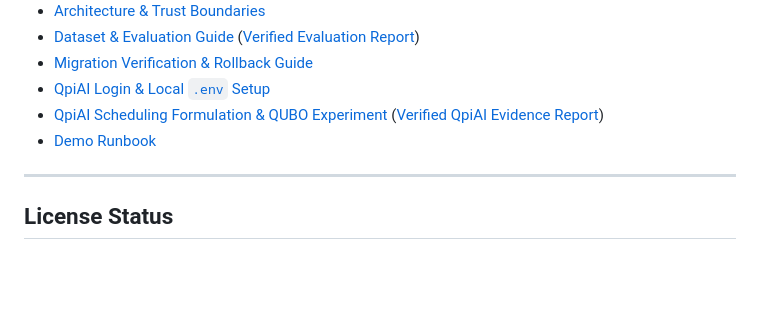
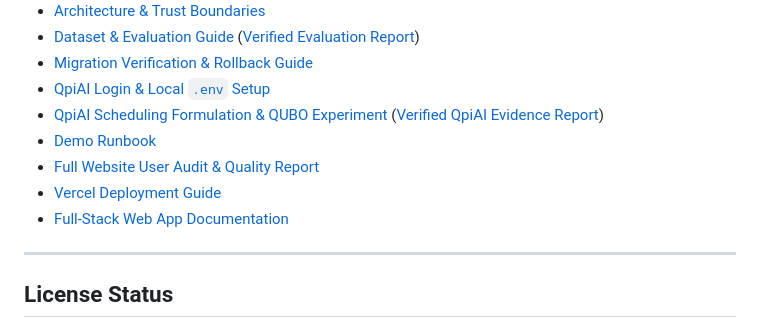
Before and after one commit to shreyas974/CryptoShift, a Markdown page: README.md, the part around one of its changes. Rendered like a GitHub page; blank space fills up the shorter version.

Commit message:
docs: update README with web platform, Vercel guide, and audit report links

```diff
--- a/README.md
+++ b/README.md
@@ -137,6 +143,9 @@ CryptoShift/
 - [QpiAI Login & Local `.env` Setup](docs/qpiai-login.md)
 - [QpiAI Scheduling Formulation & QUBO Experiment](docs/qpiai-setup.md) ([Verified QpiAI Evidence Report](reports/qpiai/qpiai_evidence_report.md))
 - [Demo Runbook](docs/demo-runbook.md)
+- [Full Website User Audit & Quality Report](docs/USER_AUDIT_AND_FIX_REPORT.md)
+- [Vercel Deployment Guide](docs/VERCEL_DEPLOYMENT_GUIDE.md)
+- [Full-Stack Web App Documentation](cryptoshift_app/README.md)
 
 ---
 
```
Also changed, not shown: other parts of README.md (+6 -0 lines).
